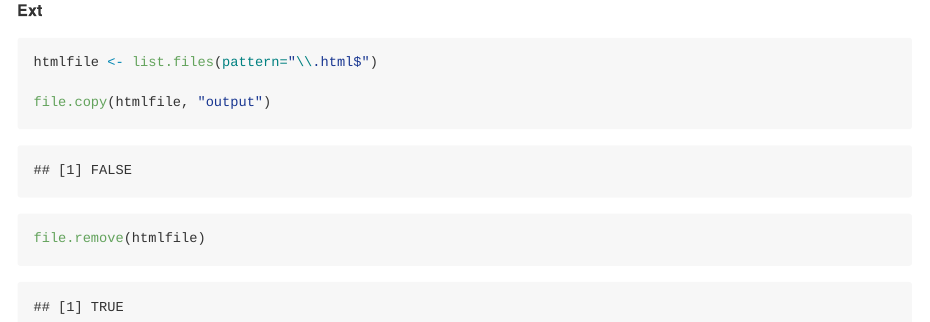
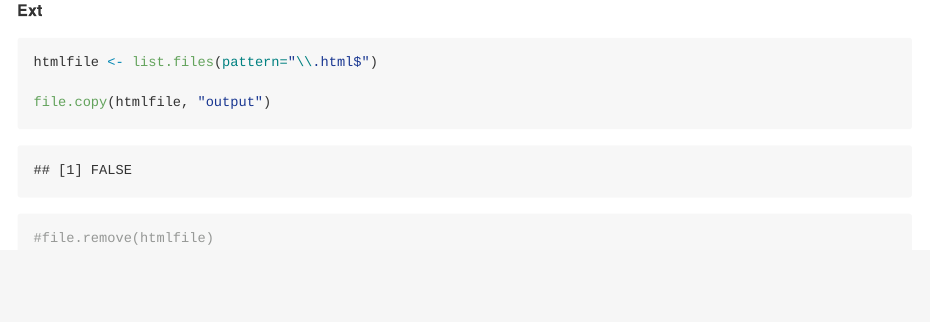
Before and after one commit to politicamente/fb_ssrc_chile, an R Markdown document (04b_interactive_deployment_map.Rmd): the page in a window 1100 px wide, from 5720 px down. The pictures show the output file 04b_interactive_deployment_map.md that the author committed with the source, drawn offline in the style of GitHub; long lines of code are wrapped.

Commit message:
Add files of map.

````diff
--- a/04b_interactive_deployment_map.Rmd
+++ b/04b_interactive_deployment_map.Rmd
@@ -303,6 +303,6 @@ htmlfile <- list.files(pattern="\\.html$")
 
 file.copy(htmlfile, "output")
 
-file.remove(htmlfile)
+#file.remove(htmlfile)
 
 ```
````
Also changed, not shown: 04b_interactive_deployment_map.md, 1 other file.
